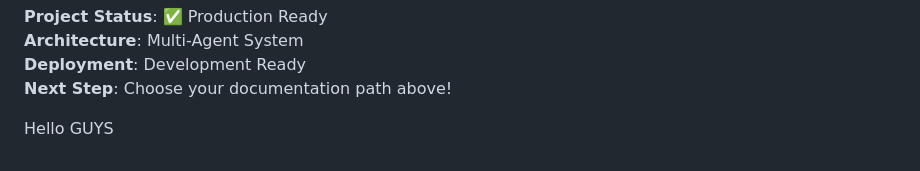
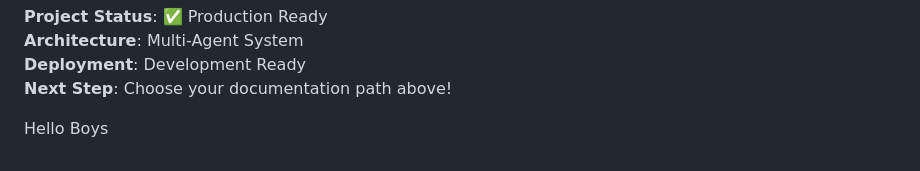
Before and after one commit to sanidhyasharma508-afk/SP0511---MAJOR-PROJECT-, a Markdown page: README_MULTIPLE_AGENT_PROJECT.md, the part around the change. Drawn GitHub-style.

```diff
--- a/README_MULTIPLE_AGENT_PROJECT.md
+++ b/README_MULTIPLE_AGENT_PROJECT.md
@@ -724,4 +724,4 @@ This architecture provides:
 
 
 
-Hello GUYS
+Hello Boys
```
